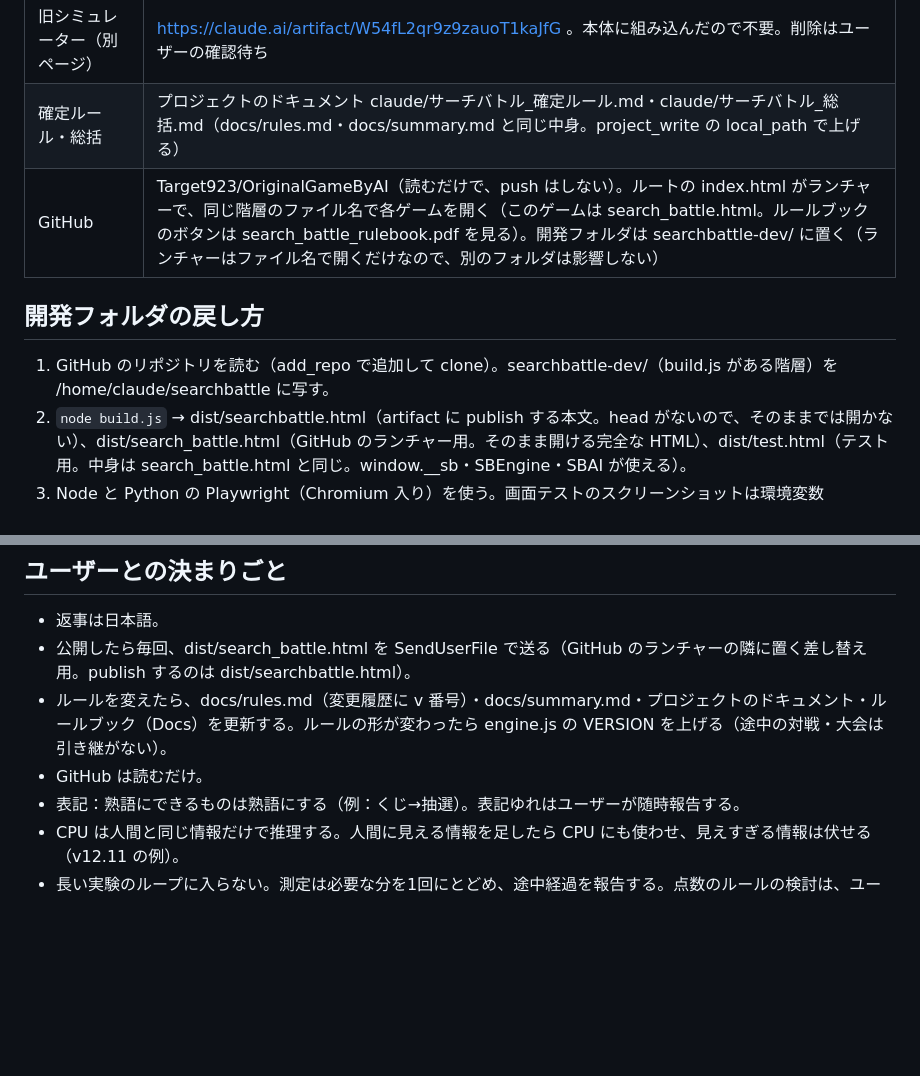
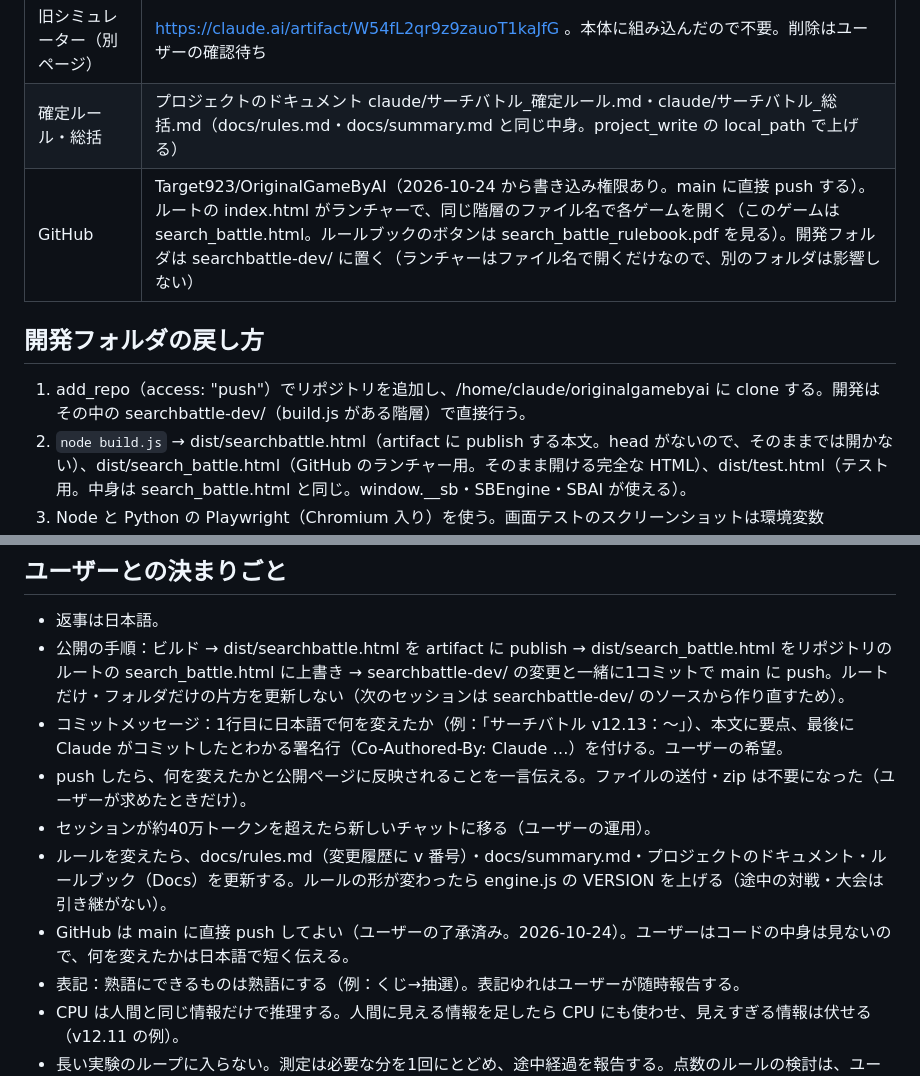
Before and after one commit to Target923/OriginalGameByAI, a Markdown page: searchbattle-dev/docs/handover.md, 2 parts joined by grey strips. Drawn GitHub-style; blank space fills up the shorter version.

Commit message:
サーチバトル：引き継ぎ資料を更新（Claude が直接 push する運用に）
- GitHub への反映を、ユーザーの差し替えから Claude の直接 push に変更
- 公開の手順とコミットメッセージの決まりを追記

Co-Authored-By: Claude Opus 5.5 <noreply@anthropic.com>
Claude-Session: https://claude.ai/code/session_01SDWRNLvWtjGxeY9bcHApKv

```diff
--- a/searchbattle-dev/docs/handover.md
+++ b/searchbattle-dev/docs/handover.md
@@ -17,10 +17,10 @@
 | ルールブック（Docs） | https://claude.ai/artifact/H8PsvKivxY1fXYnd5D6pfJ 。docs のツールで編集（doc 829a8622-d46e-45a1-8ac0-5435a3b5d4d1、本文 node 80d22682-fb23）。変えるところだけ find で書き換える |
 | 旧シミュレーター（別ページ） | https://claude.ai/artifact/W54fL2qr9z9zauoT1kaJfG 。本体に組み込んだので不要。削除はユーザーの確認待ち |
 | 確定ルール・総括 | プロジェクトのドキュメント claude/サーチバトル_確定ルール.md・claude/サーチバトル_総括.md（docs/rules.md・docs/summary.md と同じ中身。project_write の local_path で上げる） |
-| GitHub | Target923/OriginalGameByAI（読むだけで、push はしない）。ルートの index.html がランチャーで、同じ階層のファイル名で各ゲームを開く（このゲームは search_battle.html。ルールブックのボタンは search_battle_rulebook.pdf を見る）。開発フォルダは searchbattle-dev/ に置く（ランチャーはファイル名で開くだけなので、別のフォルダは影響しない） |
+| GitHub | Target923/OriginalGameByAI（2026-10-24 から書き込み権限あり。main に直接 push する）。ルートの index.html がランチャーで、同じ階層のファイル名で各ゲームを開く（このゲームは search_battle.html。ルールブックのボタンは search_battle_rulebook.pdf を見る）。開発フォルダは searchbattle-dev/ に置く（ランチャーはファイル名で開くだけなので、別のフォルダは影響しない） |
 
 ## 開発フォルダの戻し方
-1. GitHub のリポジトリを読む（add_repo で追加して clone）。searchbattle-dev/（build.js がある階層）を /home/claude/searchbattle に写す。
+1. add_repo（access: "push"）でリポジトリを追加し、/home/claude/originalgamebyai に clone する。開発はその中の searchbattle-dev/（build.js がある階層）で直接行う。
 2. `node build.js` → dist/searchbattle.html（artifact に publish する本文。head がないので、そのままでは開かない）、dist/search_battle.html（GitHub のランチャー用。そのまま開ける完全な HTML）、dist/test.html（テスト用。中身は search_battle.html と同じ。window.__sb・SBEngine・SBAI が使える）。
 3. Node と Python の Playwright（Chromium 入り）を使う。画面テストのスクリーンショットは環境変数 SB_SHOTS（なければ /tmp/sb_shots）。
 
@@ -44,9 +44,12 @@ CPU の動きを変えたら見本を作り直す：`node tools/sim.js sample --
 
 ## ユーザーとの決まりごと
 - 返事は日本語。
-- 公開したら毎回、dist/search_battle.html を SendUserFile で送る（GitHub のランチャーの隣に置く差し替え用。publish するのは dist/searchbattle.html）。
+- 公開の手順：ビルド → dist/searchbattle.html を artifact に publish → dist/search_battle.html をリポジトリのルートの search_battle.html に上書き → searchbattle-dev/ の変更と一緒に1コミットで main に push。ルートだけ・フォルダだけの片方を更新しない（次のセッションは searchbattle-dev/ のソースから作り直すため）。
+- コミットメッセージ：1行目に日本語で何を変えたか（例：「サーチバトル v12.13：〜」）、本文に要点、最後に Claude がコミットしたとわかる署名行（Co-Authored-By: Claude …）を付ける。ユーザーの希望。
+- push したら、何を変えたかと公開ページに反映されることを一言伝える。ファイルの送付・zip は不要になった（ユーザーが求めたときだけ）。
+- セッションが約40万トークンを超えたら新しいチャットに移る（ユーザーの運用）。
 - ルールを変えたら、docs/rules.md（変更履歴に v 番号）・docs/summary.md・プロジェクトのドキュメント・ルールブック（Docs）を更新する。ルールの形が変わったら engine.js の VERSION を上げる（途中の対戦・大会は引き継がない）。
-- GitHub は読むだけ。
+- GitHub は main に直接 push してよい（ユーザーの了承済み。2026-10-24）。ユーザーはコードの中身は見ないので、何を変えたかは日本語で短く伝える。
 - 表記：熟語にできるものは熟語にする（例：くじ→抽選）。表記ゆれはユーザーが随時報告する。
 - CPU は人間と同じ情報だけで推理する。人間に見える情報を足したら CPU にも使わせ、見えすぎる情報は伏せる（v12.11 の例）。
 - 長い実験のループに入らない。測定は必要な分を1回にとどめ、途中経過を報告する。点数のルールの検討は、ユーザーがシミュレーター画面で回す（トークンを使わない）。
```
